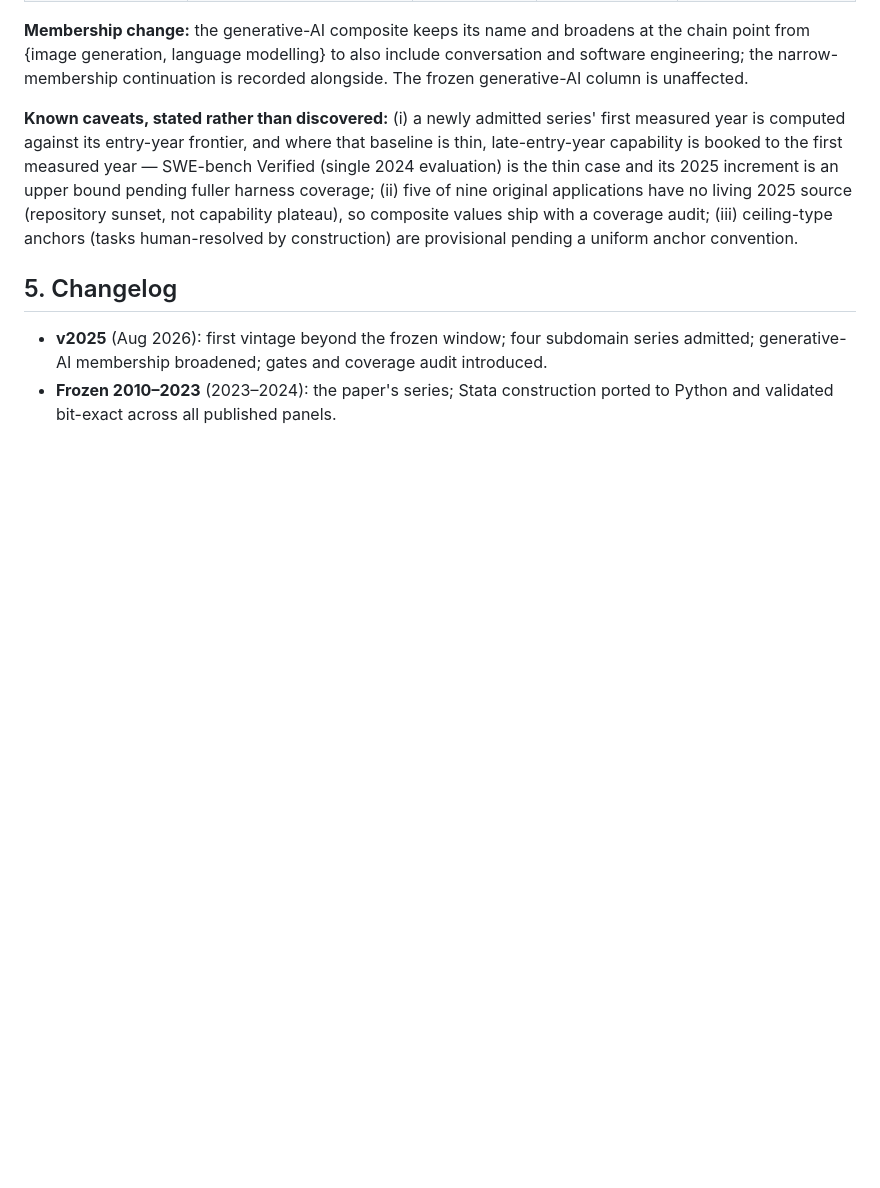
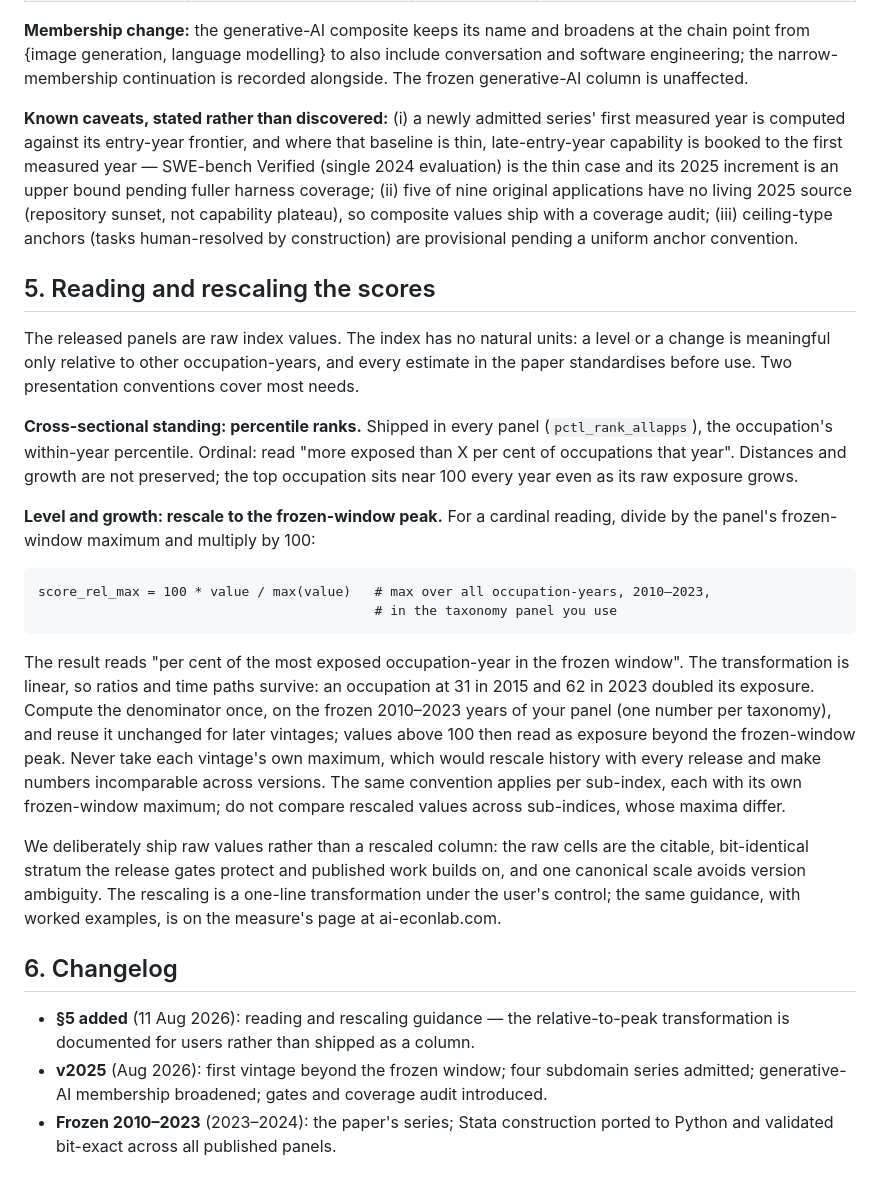
Before and after one commit to Magnus-L/daioe-pipeline, a Markdown page: DOCUMENTATION.md, the part around the change. Drawn GitHub-style; blank space fills up the shorter version.

Commit message:
DOCUMENTATION.md: new section 5, reading and rescaling the scores
Answers the recurring interpretability question (students, journalists, Erik's
11 Aug proposal): percentile ranks for cross-sectional standing, a documented
relative-to-frozen-peak transformation for level and growth. Documented, not
shipped: raw cells stay the citable bit-identical stratum; the denominator is
fixed at the frozen-window max so history never rescales across vintages.
Changelog renumbered to 6.

Co-Authored-By: Claude Fable 5 <noreply@anthropic.com>
Claude-Session: https://claude.ai/code/session_01AmahrbZxE9aVkqVBHaxFs2

````diff
--- a/DOCUMENTATION.md
+++ b/DOCUMENTATION.md
@@ -85,8 +85,45 @@ source (repository sunset, not capability plateau), so composite values ship wit
 coverage audit; (iii) ceiling-type anchors (tasks human-resolved by construction) are
 provisional pending a uniform anchor convention.
 
-## 5. Changelog
+## 5. Reading and rescaling the scores
 
+The released panels are raw index values. The index has no natural units: a level or a
+change is meaningful only relative to other occupation-years, and every estimate in the
+paper standardises before use. Two presentation conventions cover most needs.
+
+**Cross-sectional standing: percentile ranks.** Shipped in every panel
+(`pctl_rank_allapps`), the occupation's within-year percentile. Ordinal: read "more
+exposed than X per cent of occupations that year". Distances and growth are not
+preserved; the top occupation sits near 100 every year even as its raw exposure grows.
+
+**Level and growth: rescale to the frozen-window peak.** For a cardinal reading, divide
+by the panel's frozen-window maximum and multiply by 100:
+
+```
+score_rel_max = 100 * value / max(value)   # max over all occupation-years, 2010–2023,
+                                           # in the taxonomy panel you use
+```
+
+The result reads "per cent of the most exposed occupation-year in the frozen window".
+The transformation is linear, so ratios and time paths survive: an occupation at 31 in
+2015 and 62 in 2023 doubled its exposure. Compute the denominator once, on the frozen
+2010–2023 years of your panel (one number per taxonomy), and reuse it unchanged for
+later vintages; values above 100 then read as exposure beyond the frozen-window peak.
+Never take each vintage's own maximum, which would rescale history with every release
+and make numbers incomparable across versions. The same convention applies per
+sub-index, each with its own frozen-window maximum; do not compare rescaled values
+across sub-indices, whose maxima differ.
+
+We deliberately ship raw values rather than a rescaled column: the raw cells are the
+citable, bit-identical stratum the release gates protect and published work builds on,
+and one canonical scale avoids version ambiguity. The rescaling is a one-line
+transformation under the user's control; the same guidance, with worked examples, is on
+the measure's page at ai-econlab.com.
+
+## 6. Changelog
+
+- **§5 added** (11 Aug 2026): reading and rescaling guidance — the relative-to-peak
+  transformation is documented for users rather than shipped as a column.
 - **v2025** (Aug 2026): first vintage beyond the frozen window; four subdomain series
   admitted; generative-AI membership broadened; gates and coverage audit introduced.
 - **Frozen 2010–2023** (2023–2024): the paper's series; Stata construction ported to
````
